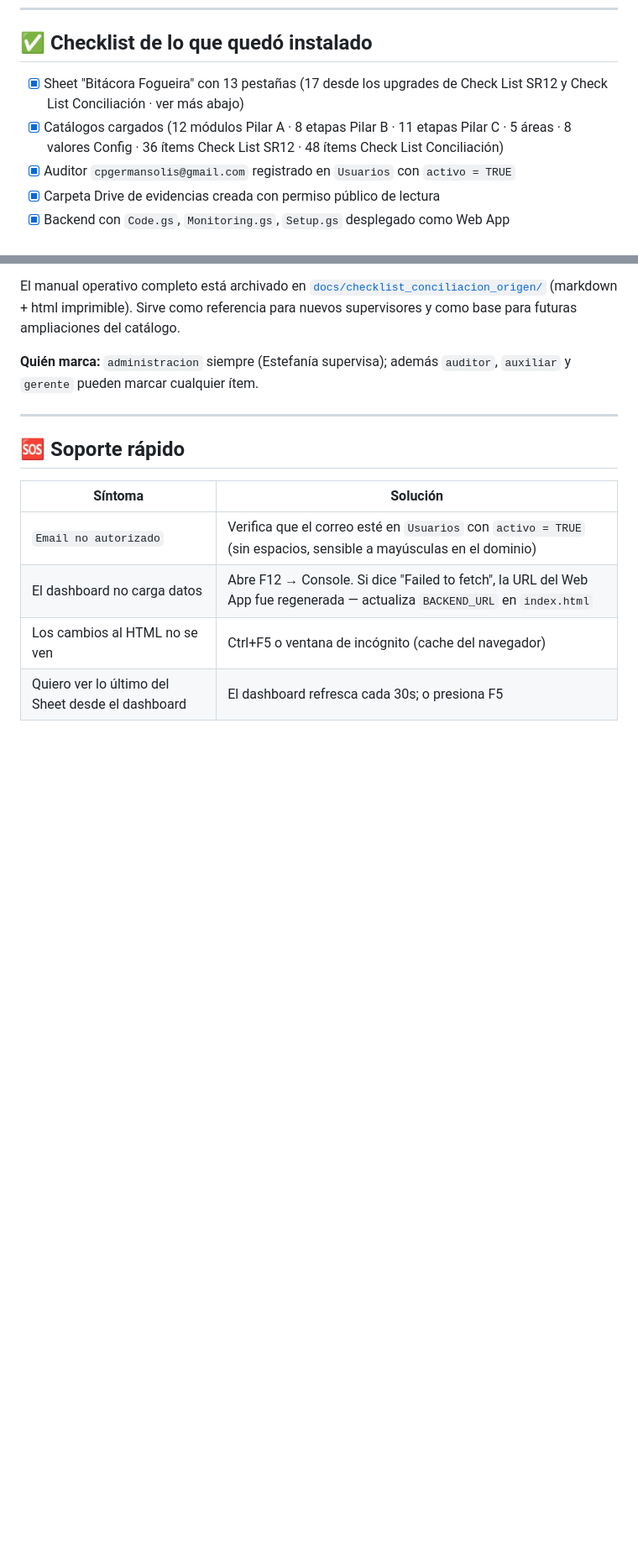
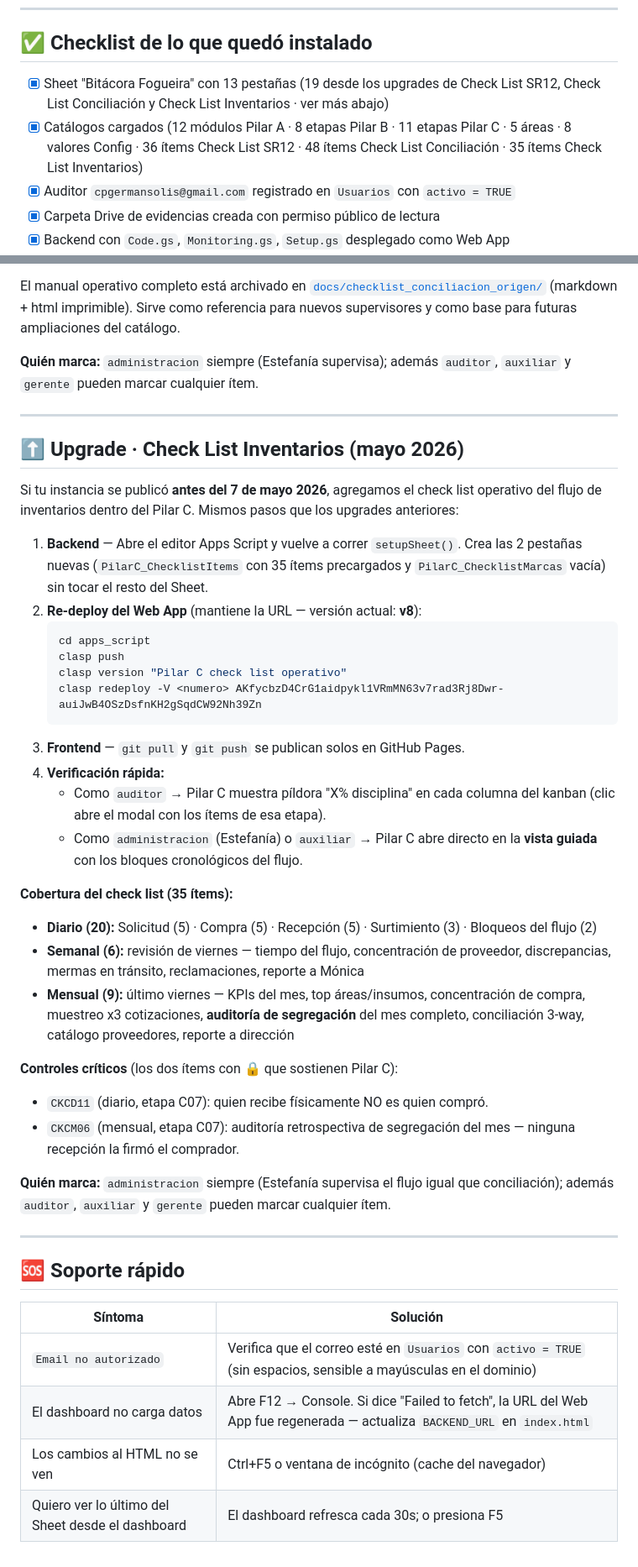
Before and after one commit to cpgermansolis-maker/bitacora-fogueira, a Markdown page: PUBLISHED.md, 2 parts joined by grey strips. Shown at 84% size. Drawn GitHub-style; blank space fills up the shorter version.

Commit message:
Documentar upgrade · Check List Inventarios en PUBLISHED.md
Misma estructura que los upgrades de SR12 y Conciliacion:
- Pasos de activacion (setupSheet → clasp push/version/redeploy → git push)
- Cobertura del check list (20 D · 6 S · 9 M = 35 items)
- Los 2 controles criticos de segregacion (CKCD11 diario, CKCM06 mensual)
- Quien marca (administracion + auditor/auxiliar/gerente)

Tambien actualiza el conteo del checklist superior:
- 17 → 19 pestañas
- Suma 35 items Check List Inventarios al inventario de catalogos.

El backend ya esta en produccion (v8 del deployment, redeployed hoy).
Falta solo correr setupSheet() para que las pestañas existan en el Sheet.

Co-Authored-By: Claude Opus 4.7 (1M context) <noreply@anthropic.com>

````diff
--- a/PUBLISHED.md
+++ b/PUBLISHED.md
@@ -42,8 +42,8 @@ Cualquiera con esta URL puede abrir el sitio, pero solo los emails listados en l
 
 ## ✅ Checklist de lo que quedó instalado
 
-- [x] Sheet "Bitácora Fogueira" con 13 pestañas (17 desde los upgrades de Check List SR12 y Check List Conciliación · ver más abajo)
-- [x] Catálogos cargados (12 módulos Pilar A · 8 etapas Pilar B · 11 etapas Pilar C · 5 áreas · 8 valores Config · 36 ítems Check List SR12 · 48 ítems Check List Conciliación)
+- [x] Sheet "Bitácora Fogueira" con 13 pestañas (19 desde los upgrades de Check List SR12, Check List Conciliación y Check List Inventarios · ver más abajo)
+- [x] Catálogos cargados (12 módulos Pilar A · 8 etapas Pilar B · 11 etapas Pilar C · 5 áreas · 8 valores Config · 36 ítems Check List SR12 · 48 ítems Check List Conciliación · 35 ítems Check List Inventarios)
 - [x] Auditor `cpgermansolis@gmail.com` registrado en `Usuarios` con `activo = TRUE`
 - [x] Carpeta Drive de evidencias creada con permiso público de lectura
 - [x] Backend con `Code.gs`, `Monitoring.gs`, `Setup.gs` desplegado como Web App
@@ -180,6 +180,36 @@ El manual operativo completo está archivado en [`docs/checklist_conciliacion_or
 
 ---
 
+## ⬆️ Upgrade · Check List Inventarios (mayo 2026)
+
+Si tu instancia se publicó **antes del 7 de mayo 2026**, agregamos el check list operativo del flujo de inventarios dentro del Pilar C. Mismos pasos que los upgrades anteriores:
+
+1. **Backend** — Abre el editor Apps Script y vuelve a correr `setupSheet()`. Crea las 2 pestañas nuevas (`PilarC_ChecklistItems` con 35 ítems precargados y `PilarC_ChecklistMarcas` vacía) sin tocar el resto del Sheet.
+2. **Re-deploy del Web App** (mantiene la URL — versión actual: **v8**):
+   ```bash
+   cd apps_script
+   clasp push
+   clasp version "Pilar C check list operativo"
+   clasp redeploy -V <numero> AKfycbzD4CrG1aidpykl1VRmMN63v7rad3Rj8Dwr-auiJwB4OSzDsfnKH2gSqdCW92Nh39Zn
+   ```
+3. **Frontend** — `git pull` y `git push` se publican solos en GitHub Pages.
+4. **Verificación rápida:**
+   - Como `auditor` → Pilar C muestra píldora "X% disciplina" en cada columna del kanban (clic abre el modal con los ítems de esa etapa).
+   - Como `administracion` (Estefanía) o `auxiliar` → Pilar C abre directo en la **vista guiada** con los bloques cronológicos del flujo.
+
+**Cobertura del check list (35 ítems):**
+- **Diario (20):** Solicitud (5) · Compra (5) · Recepción (5) · Surtimiento (3) · Bloqueos del flujo (2)
+- **Semanal (6):** revisión de viernes — tiempo del flujo, concentración de proveedor, discrepancias, mermas en tránsito, reclamaciones, reporte a Mónica
+- **Mensual (9):** último viernes — KPIs del mes, top áreas/insumos, concentración de compra, muestreo x3 cotizaciones, **auditoría de segregación** del mes completo, conciliación 3-way, catálogo proveedores, reporte a dirección
+
+**Controles críticos** (los dos ítems con 🔒 que sostienen Pilar C):
+- `CKCD11` (diario, etapa C07): quien recibe físicamente NO es quien compró.
+- `CKCM06` (mensual, etapa C07): auditoría retrospectiva de segregación del mes — ninguna recepción la firmó el comprador.
+
+**Quién marca:** `administracion` siempre (Estefanía supervisa el flujo igual que conciliación); además `auditor`, `auxiliar` y `gerente` pueden marcar cualquier ítem.
+
+---
+
 ## 🆘 Soporte rápido
 
 | Síntoma | Solución |
````
